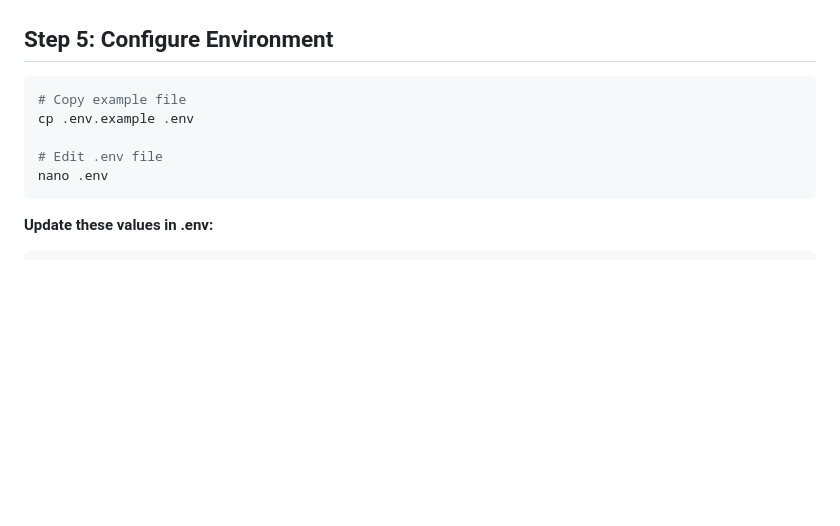
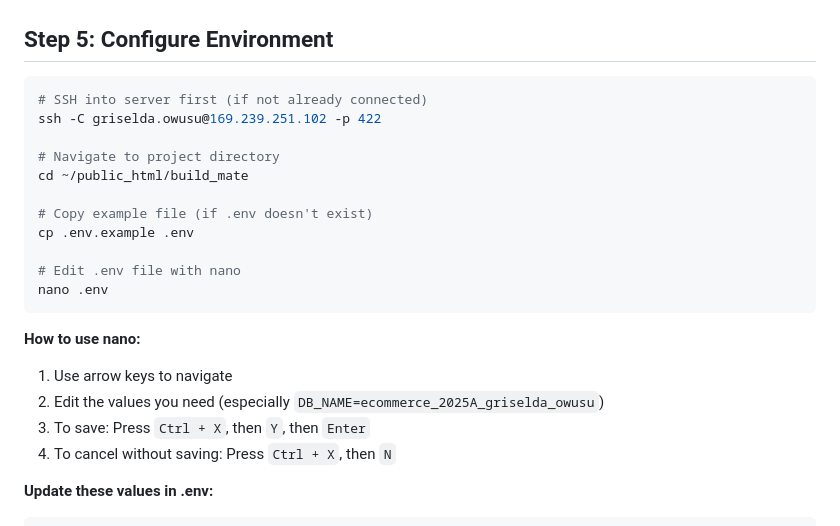
Before and after one commit to griselda-oa/build_mate, a Markdown page: SERVER_SETUP.md, the part around the change. Rendered like a GitHub page; blank space fills up the shorter version.

Commit message:
Add nano editor instructions for .env file

````diff
--- a/SERVER_SETUP.md
+++ b/SERVER_SETUP.md
@@ -44,12 +44,24 @@ composer install --no-dev --optimize-autoloader
 ## Step 5: Configure Environment
 
 ```bash
-# Copy example file
+# SSH into server first (if not already connected)
+ssh -C griselda.owusu@169.239.251.102 -p 422
+
+# Navigate to project directory
+cd ~/public_html/build_mate
+
+# Copy example file (if .env doesn't exist)
 cp .env.example .env
 
-# Edit .env file
+# Edit .env file with nano
 nano .env
 ```
+
+**How to use nano:**
+1. Use arrow keys to navigate
+2. Edit the values you need (especially `DB_NAME=ecommerce_2025A_griselda_owusu`)
+3. To save: Press `Ctrl + X`, then `Y`, then `Enter`
+4. To cancel without saving: Press `Ctrl + X`, then `N`
 
 **Update these values in .env:**
 
````
